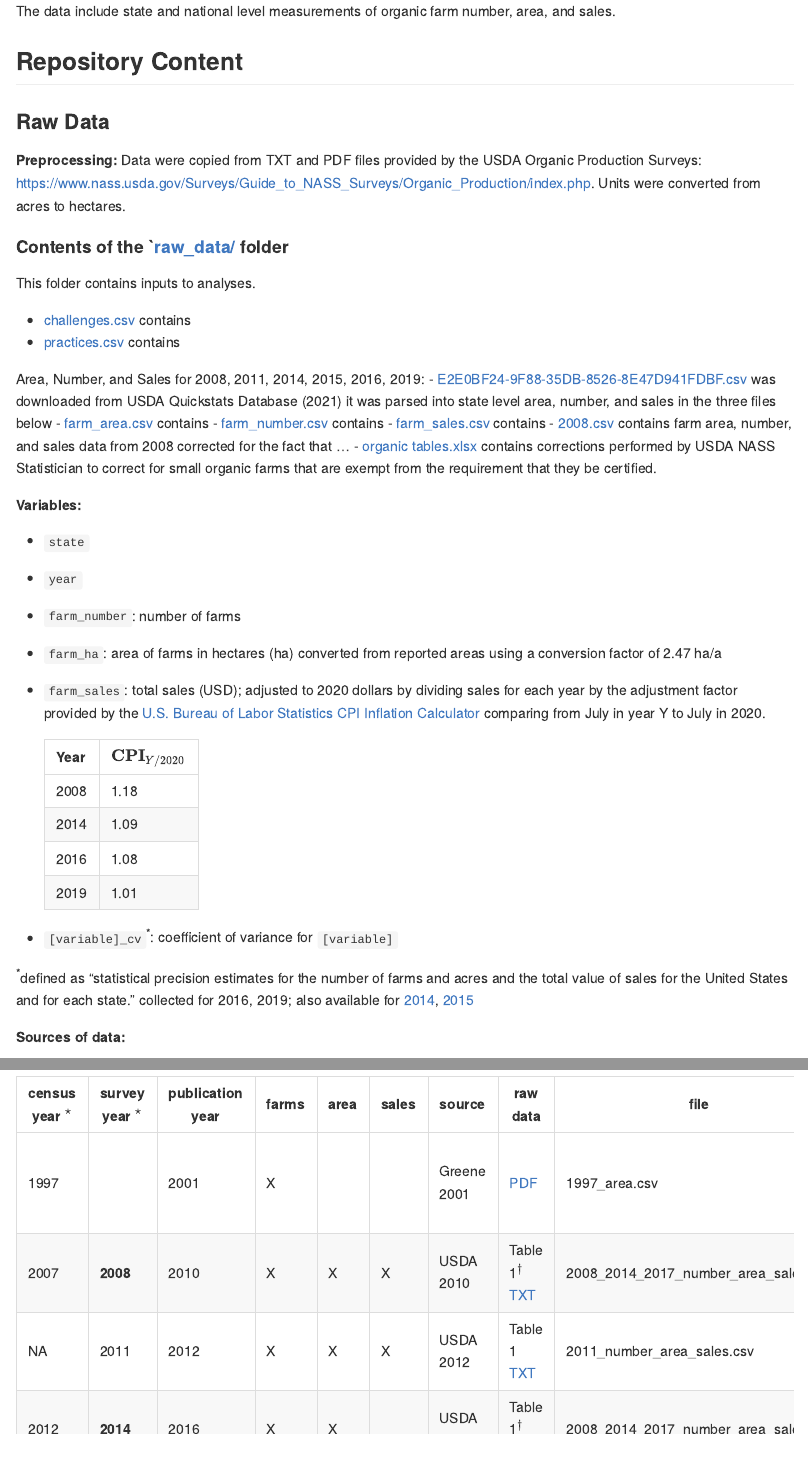
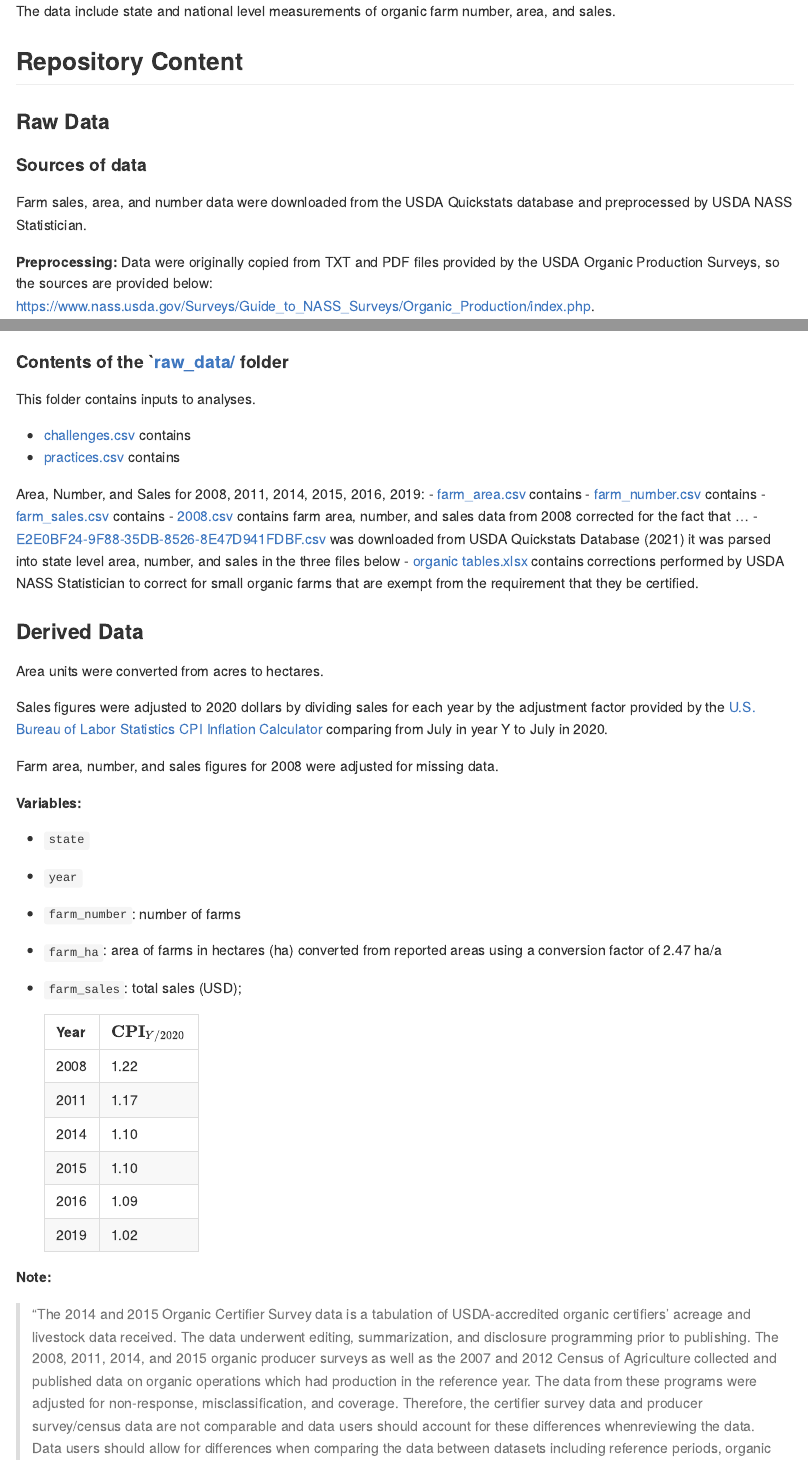
Before and after one commit to az-digitalag/state_organic_ag, an R Markdown document (README.Rmd): the page in a window 1100 px wide, from 300 px down, and a second part further down, joined at a grey line. Rendered offline with R 4.5, knitr and Pandoc, with nearby package versions.

Commit message:
update README

```diff
--- a/README.Rmd
+++ b/README.Rmd
@@ -20,47 +20,15 @@ The data include state and national level measurements of organic farm number, a
 ### Raw Data
 
 
-**Preprocessing:** Data were copied from TXT and PDF files provided by the USDA Organic Production Surveys: <https://www.nass.usda.gov/Surveys/Guide_to_NASS_Surveys/Organic_Production/index.php>. Units were converted from acres to hectares.
+
+#### Sources of data
+
+Farm sales, area, and number data were downloaded from the USDA Quickstats database and
+preprocessed by USDA NASS Statistician.
+
+**Preprocessing:** Data were originally copied from TXT and PDF files provided by the USDA Organic Production Surveys, so the sources are provided below: <https://www.nass.usda.gov/Surveys/Guide_to_NASS_Surveys/Organic_Production/index.php>.
 
 
-
-#### Contents of the `[raw_data/](raw_data) folder
-
-This folder contains inputs to analyses.
-
-
-- [challenges.csv](raw_data/challenges.csv) contains
-- [practices.csv](raw_data/practices.csv) contains
-
-
-Area, Number, and Sales for 2008, 2011, 2014, 2015, 2016, 2019:
-- [E2E0BF24-9F88-35DB-8526-8E47D941FDBF.csv](raw_data/E2E0BF24-9F88-35DB-8526-8E47D941FDBF.csv) was downloaded from USDA Quickstats Database (2021) it was parsed into state level area, number, and sales in the three files below
-- [farm_area.csv](raw_data/farm_area.csv) contains
-- [farm_number.csv](raw_data/farm_number.csv) contains
-- [farm_sales.csv](raw_data/farm_sales.csv) contains
-- [2008.csv](raw_data/farm_sales.csv) contains farm area, number, and sales data from 2008 corrected for the fact that ...
-- [organic tables.xlsx](raw_data/organic tables.xlsx) contains corrections performed by USDA NASS Statistician to correct for small organic farms that are exempt from the requirement that they be certified.
-
-**Variables:**
-
--   `state`
--   `year`
--   `farm_number`: number of farms
--   `farm_ha`: area of farms in hectares (ha) converted from reported areas using a conversion factor of 2.47 ha/a
--   `farm_sales`: total sales (USD); adjusted to 2020 dollars by dividing sales for each year by the adjustment factor provided by the [U.S. Bureau of Labor Statistics CPI Inflation Calculator](https://www.bls.gov/data/inflation_calculator.htm) comparing from July in year Y to July in 2020.
-
-    | Year | $\textbf{CPI}_{Y/2020}$ |
-    |------|-------------------------|
-    | 2008 | 1.18                    |
-    | 2014 | 1.09                    |
-    | 2016 | 1.08                    |
-    | 2019 | 1.01                    |
-
--   `[variable]_cv`^\*^: coefficient of variance for `[variable]`
-
-^\*^defined as "statistical precision estimates for the number of farms and acres and the total value of sales for the United States and for each state." collected for 2016, 2019; also available for [2014](https://www.nass.usda.gov/Publications/AgCensus/2012/Online_Resources/Organics/ORGANICS.txt), [2015](https://downloads.usda.library.cornell.edu/usda-esmis/files/zg64tk92g/pr76f6075/hx11xj08s/OrganicProduction-09-15-2016.txt)
-
-**Sources of data:**
 
 | census year $^\star$ | survey year $^\star$ | publication year | farms | area | sales | source      | raw data                                                                                                                                                                           | file                                      | used                                   | QA$^\S$ |
 |----------------------|----------------------|------------------|-------|------|-------|-------------|------------------------------------------------------------------------------------------------------------------------------------------------------------------------------------|-------------------------------------------|----------------------------------------|---------|
@@ -88,6 +56,54 @@ Area, Number, and Sales for 2008, 2011, 2014, 2015, 2016, 2019:
 
 
 for 2008 & 2014 adjust # of farms but not total sales or acerage b/c tiny % of total.
+
+
+#### Contents of the `[raw_data/](raw_data) folder
+
+This folder contains inputs to analyses.
+
+
+- [challenges.csv](raw_data/challenges.csv) contains
+- [practices.csv](raw_data/practices.csv) contains
+
+
+Area, Number, and Sales for 2008, 2011, 2014, 2015, 2016, 2019:
+- [farm_area.csv](raw_data/farm_area.csv) contains
+- [farm_number.csv](raw_data/farm_number.csv) contains
+- [farm_sales.csv](raw_data/farm_sales.csv) contains
+- [2008.csv](raw_data/farm_sales.csv) contains farm area, number, and sales data from 2008 corrected for the fact that ...
+- [E2E0BF24-9F88-35DB-8526-8E47D941FDBF.csv](raw_data/E2E0BF24-9F88-35DB-8526-8E47D941FDBF.csv) was downloaded from USDA Quickstats Database (2021) it was parsed into state level area, number, and sales in the three files below
+- [organic tables.xlsx](raw_data/organic tables.xlsx) contains corrections performed by USDA NASS Statistician to correct for small organic farms that are exempt from the requirement that they be certified.
+
+
+
+### Derived Data
+
+Area units were converted from acres to hectares.
+
+Sales figures were adjusted to 2020 dollars by dividing sales for each year by the adjustment factor provided by the [U.S. Bureau of Labor Statistics CPI Inflation Calculator](https://www.bls.gov/data/inflation_calculator.htm) comparing from July in year Y to July in 2020.
+
+Farm area, number, and sales figures for 2008 were adjusted for missing data.
+
+**Variables:**
+
+-   `state`
+-   `year`
+-   `farm_number`: number of farms
+-   `farm_ha`: area of farms in hectares (ha) converted from reported areas using a conversion factor of 2.47 ha/a
+-   `farm_sales`: total sales (USD);
+
+    | Year | $\textbf{CPI}_{Y/2020}$ |
+    |------|-------------------------|
+    | 2008 | 1.22                    |
+    | 2011 | 1.17                    |
+    | 2014 | 1.10                    |
+    | 2015 | 1.10                    |
+    | 2016 | 1.09                    |
+    | 2019 | 1.02                    |
+
+
+
 
 
 **Note:**
```
